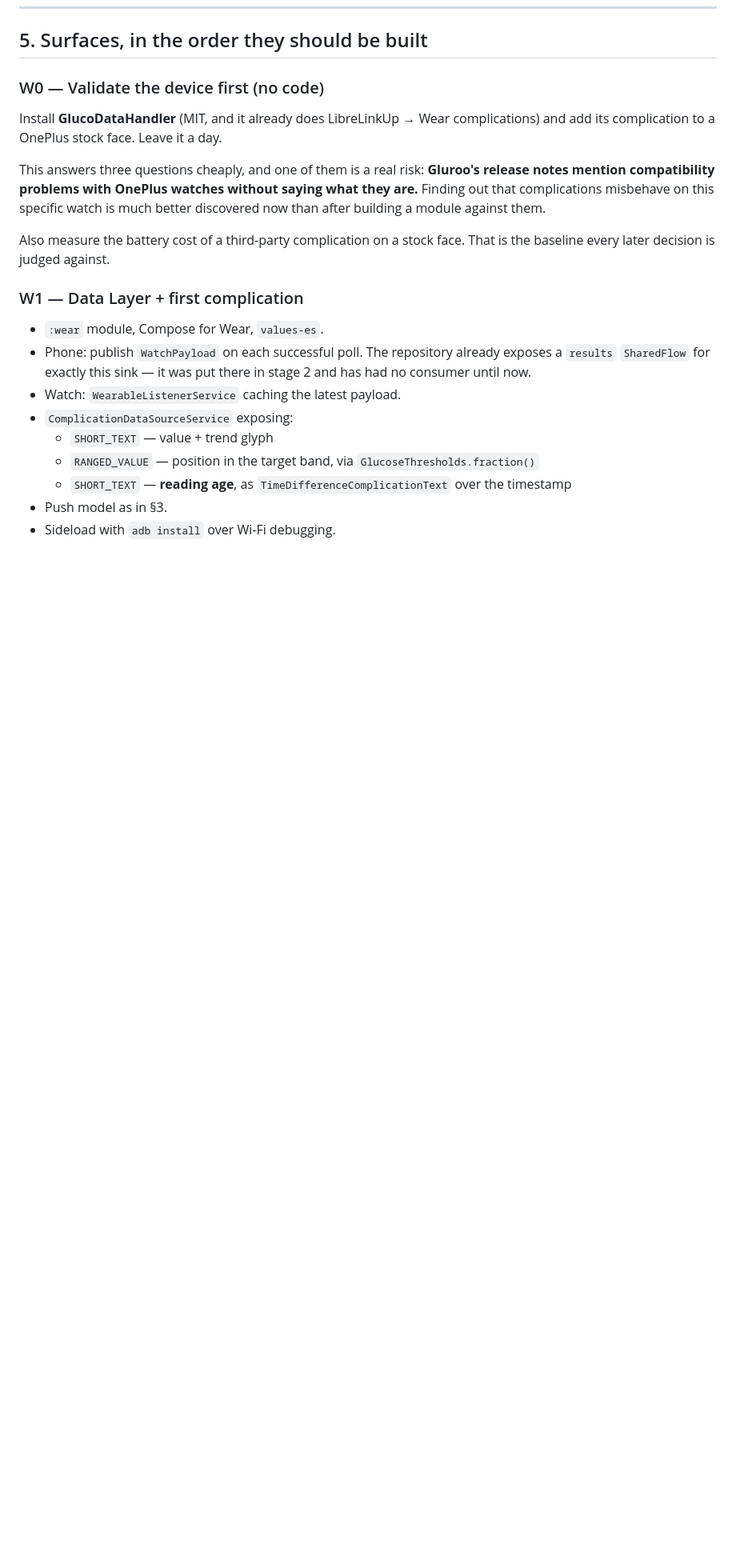
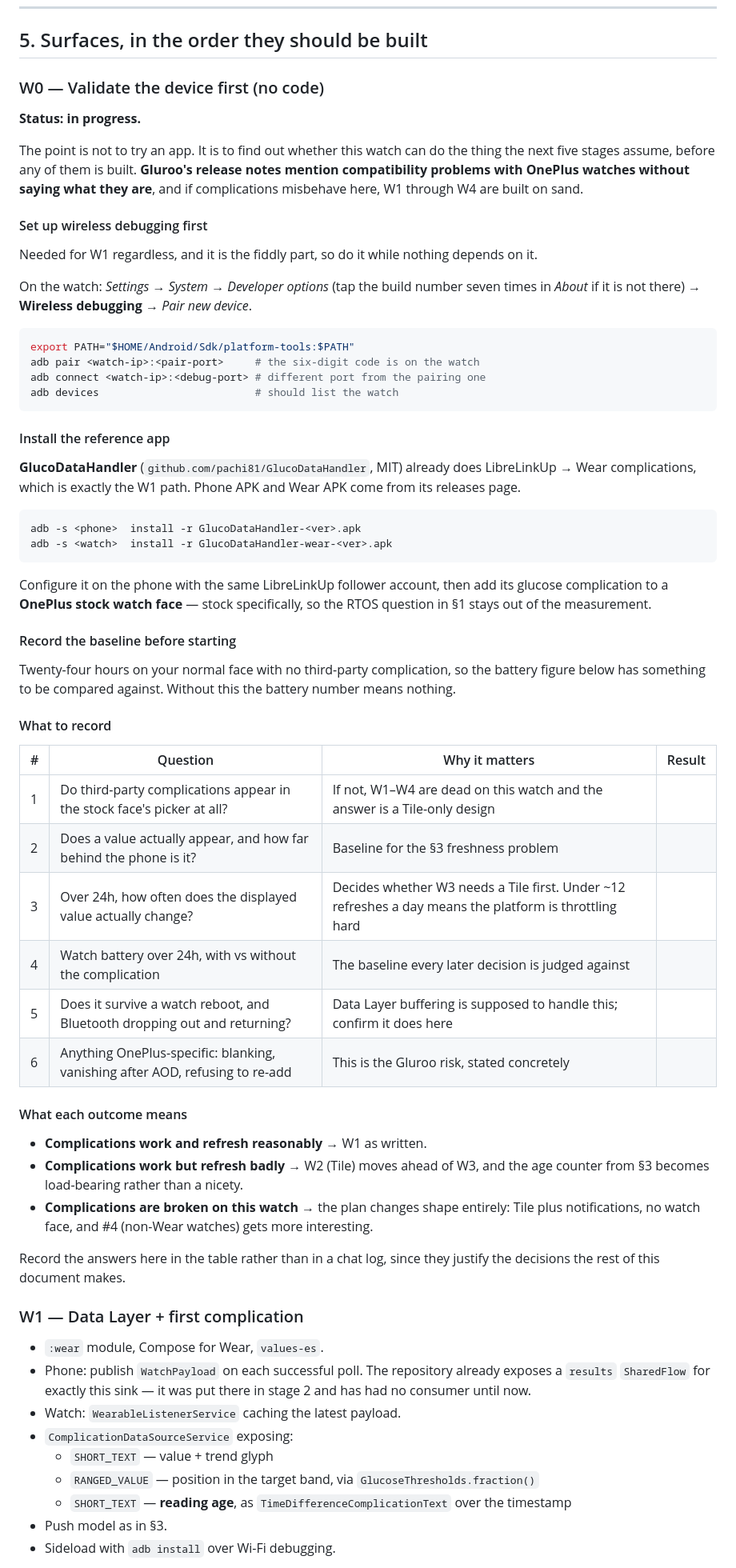
Before and after one commit to sebasgm/personal-cgm, a Markdown page: docs/06-wear-os.md, the part around the change. Shown at 80% size. GitHub-like rendering; blank space fills up the shorter version.

Commit message:
Turn W0 into a protocol with a results table
W0's value is in what it rules out, so it needs recorded answers rather than an
impression. Adds the wireless debugging setup (needed for W1 anyway, and the
fiddly part), the reference install, a battery baseline that must be taken
before the complication goes on, six questions with why each one matters, and
what each outcome does to the plan - including the case where complications are
broken on this watch, which changes the shape of everything after it.

Co-Authored-By: Claude Opus 5 <noreply@anthropic.com>

````diff
--- a/docs/06-wear-os.md
+++ b/docs/06-wear-os.md
@@ -132,16 +132,68 @@ phone's feed.** If the phone missed the reading, the wrist cannot invent it.
 
 ### W0 — Validate the device first (no code)
 
-Install **GlucoDataHandler** (MIT, and it already does LibreLinkUp → Wear complications) and
-add its complication to a OnePlus stock face. Leave it a day.
+**Status: in progress.**
 
-This answers three questions cheaply, and one of them is a real risk: **Gluroo's release notes
-mention compatibility problems with OnePlus watches without saying what they are.** Finding out
-that complications misbehave on this specific watch is much better discovered now than after
-building a module against them.
+The point is not to try an app. It is to find out whether this watch can do the thing the
+next five stages assume, before any of them is built. **Gluroo's release notes mention
+compatibility problems with OnePlus watches without saying what they are**, and if
+complications misbehave here, W1 through W4 are built on sand.
 
-Also measure the battery cost of a third-party complication on a stock face. That is the
-baseline every later decision is judged against.
+#### Set up wireless debugging first
+
+Needed for W1 regardless, and it is the fiddly part, so do it while nothing depends on it.
+
+On the watch: *Settings → System → Developer options* (tap the build number seven times in
+*About* if it is not there) → **Wireless debugging** → *Pair new device*.
+
+```bash
+export PATH="$HOME/Android/Sdk/platform-tools:$PATH"
+adb pair <watch-ip>:<pair-port>     # the six-digit code is on the watch
+adb connect <watch-ip>:<debug-port> # different port from the pairing one
+adb devices                         # should list the watch
+```
+
+#### Install the reference app
+
+**GlucoDataHandler** (`github.com/pachi81/GlucoDataHandler`, MIT) already does
+LibreLinkUp → Wear complications, which is exactly the W1 path. Phone APK and Wear APK come
+from its releases page.
+
+```bash
+adb -s <phone>  install -r GlucoDataHandler-<ver>.apk
+adb -s <watch>  install -r GlucoDataHandler-wear-<ver>.apk
+```
+
+Configure it on the phone with the same LibreLinkUp follower account, then add its glucose
+complication to a **OnePlus stock watch face** — stock specifically, so the RTOS question in
+§1 stays out of the measurement.
+
+#### Record the baseline before starting
+
+Twenty-four hours on your normal face with no third-party complication, so the battery figure
+below has something to be compared against. Without this the battery number means nothing.
+
+#### What to record
+
+| # | Question | Why it matters | Result |
+|---|---|---|---|
+| 1 | Do third-party complications appear in the stock face's picker at all? | If not, W1–W4 are dead on this watch and the answer is a Tile-only design | |
+| 2 | Does a value actually appear, and how far behind the phone is it? | Baseline for the §3 freshness problem | |
+| 3 | Over 24h, how often does the displayed value actually change? | Decides whether W3 needs a Tile first. Under ~12 refreshes a day means the platform is throttling hard | |
+| 4 | Watch battery over 24h, with vs without the complication | The baseline every later decision is judged against | |
+| 5 | Does it survive a watch reboot, and Bluetooth dropping out and returning? | Data Layer buffering is supposed to handle this; confirm it does here | |
+| 6 | Anything OnePlus-specific: blanking, vanishing after AOD, refusing to re-add | This is the Gluroo risk, stated concretely | |
+
+#### What each outcome means
+
+- **Complications work and refresh reasonably** → W1 as written.
+- **Complications work but refresh badly** → W2 (Tile) moves ahead of W3, and the age counter
+  from §3 becomes load-bearing rather than a nicety.
+- **Complications are broken on this watch** → the plan changes shape entirely: Tile plus
+  notifications, no watch face, and #4 (non-Wear watches) gets more interesting.
+
+Record the answers here in the table rather than in a chat log, since they justify the
+decisions the rest of this document makes.
 
 ### W1 — Data Layer + first complication
 
````
